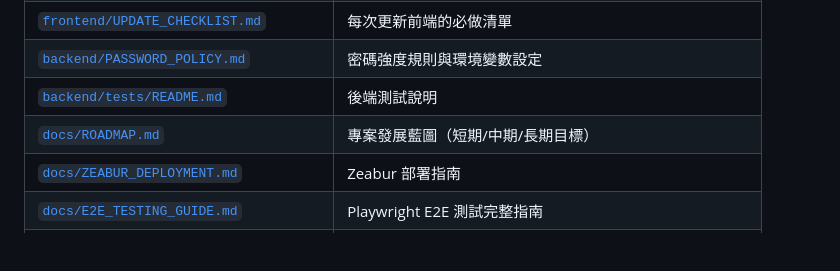
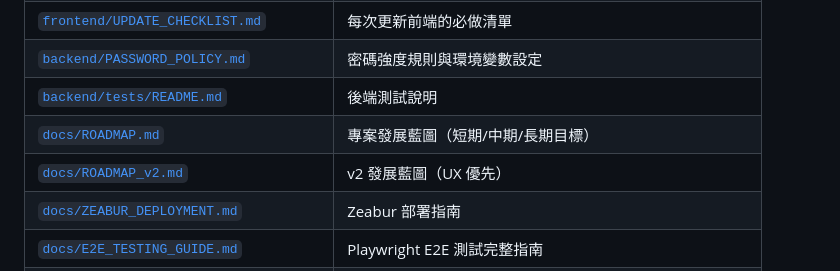
Before and after one commit to Cody8722/accounting-system, a Markdown page: README.md, the part around the change. Drawn GitHub-style; blank space fills up the shorter version.

Commit message:
docs: README 文件表補上 docs/ROADMAP_v2.md 連結

```diff
--- a/README.md
+++ b/README.md
@@ -18,6 +18,7 @@
 | [`backend/PASSWORD_POLICY.md`](backend/PASSWORD_POLICY.md) | 密碼強度規則與環境變數設定 |
 | [`backend/tests/README.md`](backend/tests/README.md) | 後端測試說明 |
 | [`docs/ROADMAP.md`](docs/ROADMAP.md) | 專案發展藍圖（短期/中期/長期目標） |
+| [`docs/ROADMAP_v2.md`](docs/ROADMAP_v2.md) | v2 發展藍圖（UX 優先） |
 | [`docs/ZEABUR_DEPLOYMENT.md`](docs/ZEABUR_DEPLOYMENT.md) | Zeabur 部署指南 |
 | [`docs/E2E_TESTING_GUIDE.md`](docs/E2E_TESTING_GUIDE.md) | Playwright E2E 測試完整指南 |
 | [`docs/FRONTEND_TESTING.md`](docs/FRONTEND_TESTING.md) | 前端測試實施指南 |
```
